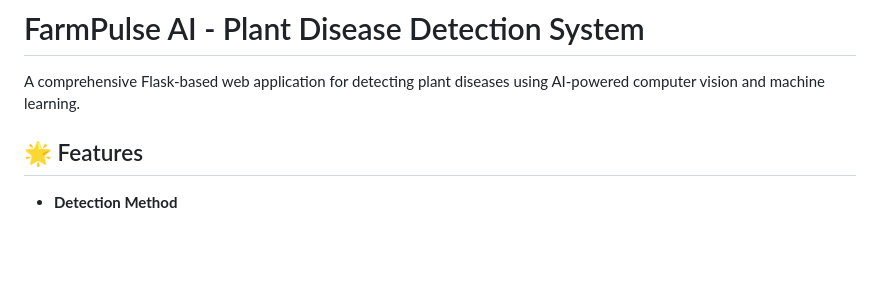
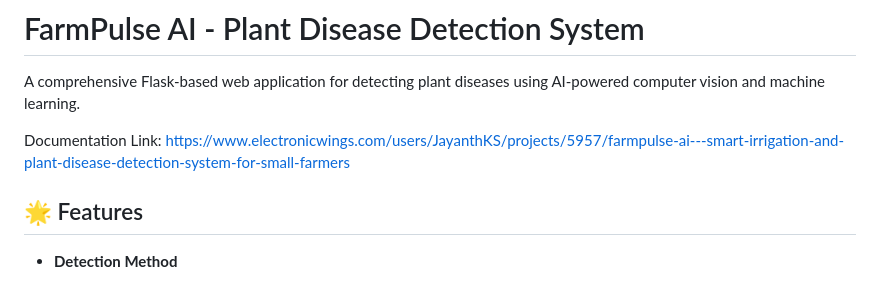
Before and after one commit to jayanth-ks/FarmPulse-AI, a Markdown page: README.md, the part around the change. Rendered like a GitHub page; blank space fills up the shorter version.

Commit message:
Documentation link added

```diff
--- a/README.md
+++ b/README.md
@@ -1,6 +1,8 @@
 # FarmPulse AI - Plant Disease Detection System
 
 A comprehensive Flask-based web application for detecting plant diseases using AI-powered computer vision and machine learning.
+
+Documentation Link: https://www.electronicwings.com/users/JayanthKS/projects/5957/farmpulse-ai---smart-irrigation-and-plant-disease-detection-system-for-small-farmers
 
 ## 🌟 Features
 
```
